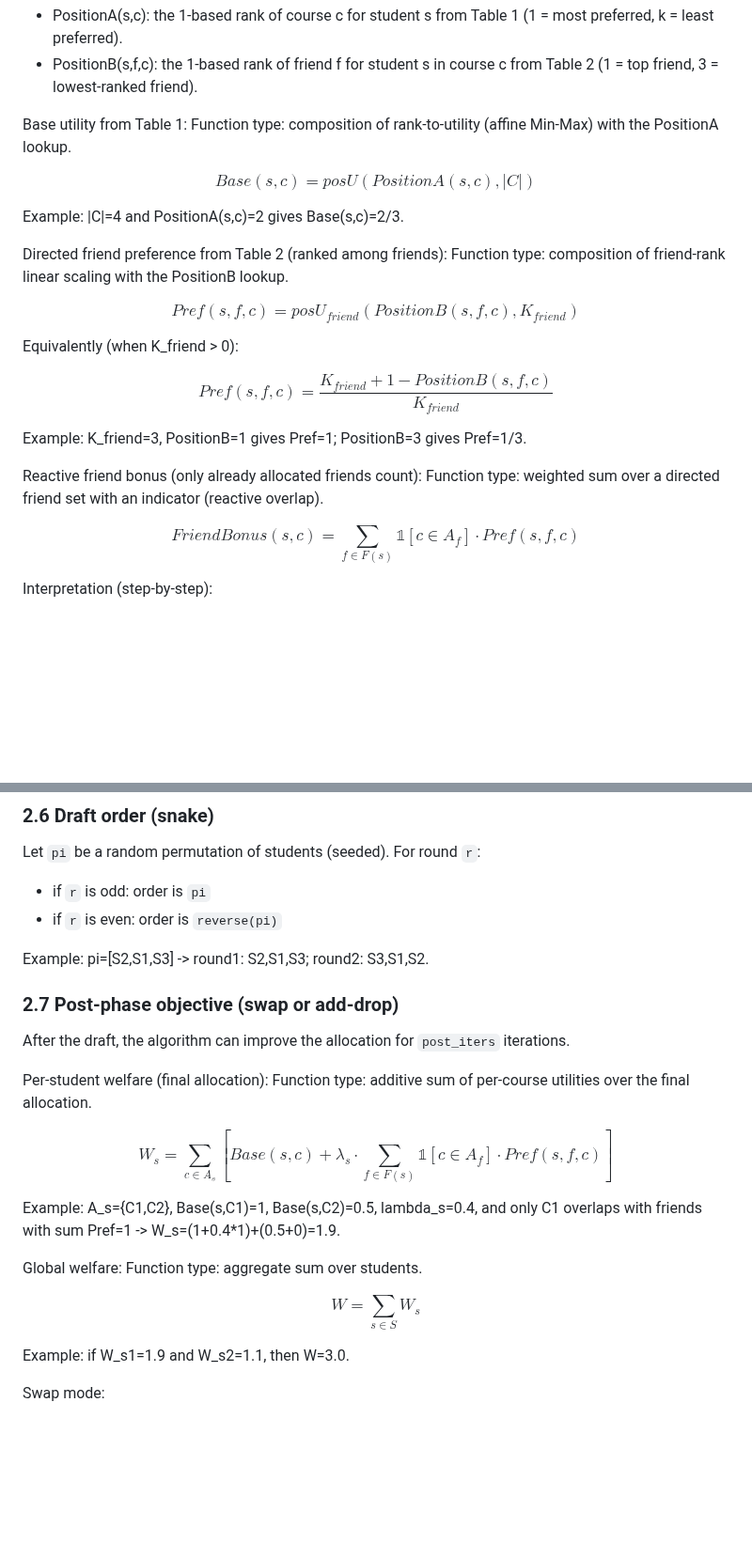
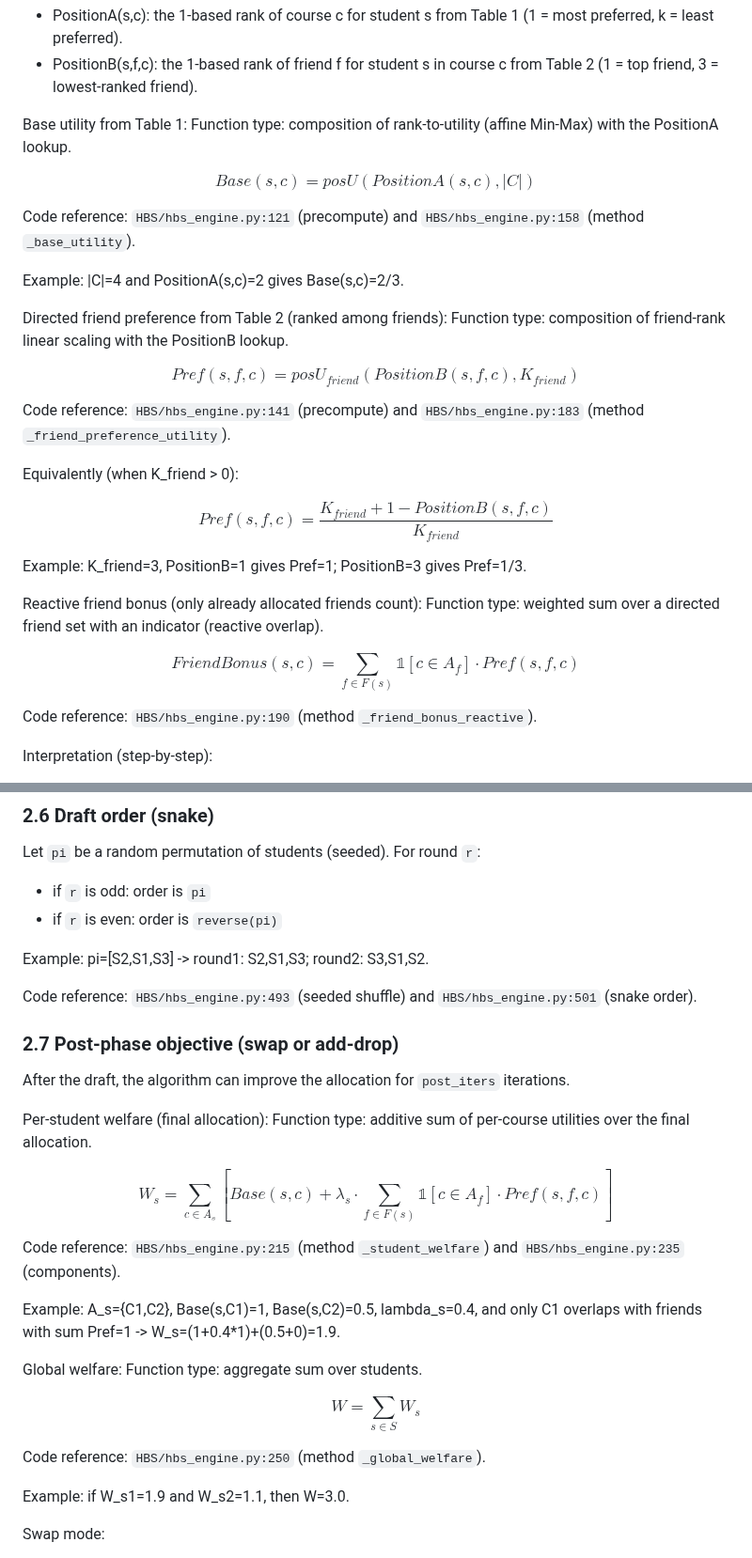
Before and after one commit to JosefSo/Course-Allocation-with-Friendships, a Markdown page: README.md, 2 parts joined by grey strips. Shown at 94% size. GitHub-like rendering; blank space fills up the shorter version.

```diff
--- a/README.md
+++ b/README.md
@@ -100,6 +104,8 @@ $$
 Base(s, c) = posU(PositionA(s,c), |C|)
 $$
 
+Code reference: `HBS/hbs_engine.py:121` (precompute) and `HBS/hbs_engine.py:158` (method `_base_utility`).
+
 Example: |C|=4 and PositionA(s,c)=2 gives Base(s,c)=2/3.
 
 Directed friend preference from Table 2 (ranked among friends):
@@ -108,6 +114,8 @@ Function type: composition of friend-rank linear scaling with the PositionB look
 $$
 Pref(s, f, c) = posU_{friend}(PositionB(s,f,c), K_{friend})
 $$
+
+Code reference: `HBS/hbs_engine.py:141` (precompute) and `HBS/hbs_engine.py:183` (method `_friend_preference_utility`).
 
 Equivalently (when K_friend > 0):
 
@@ -123,6 +131,8 @@ Function type: weighted sum over a directed friend set with an indicator (reacti
 $$
 FriendBonus(s, c) = \sum_{f \in F(s)} \mathbb{1}[c \in A_f] \cdot Pref(s,f,c)
 $$
+
+Code reference: `HBS/hbs_engine.py:190` (method `_friend_bonus_reactive`).
 
 Interpretation (step-by-step):
 1) Take only the friends listed for student s (the directed set F(s) from Table 2).
@@ -190,6 +206,8 @@ Let `pi` be a random permutation of students (seeded). For round `r`:
 
 Example: pi=[S2,S1,S3] -> round1: S2,S1,S3; round2: S3,S1,S2.
 
+Code reference: `HBS/hbs_engine.py:493` (seeded shuffle) and `HBS/hbs_engine.py:501` (snake order).
+
 ### 2.7 Post-phase objective (swap or add-drop)
 After the draft, the algorithm can improve the allocation for `post_iters` iterations.
 
@@ -203,6 +221,8 @@ Base(s,c) + \lambda_s \cdot \sum_{f \in F(s)} \mathbb{1}[c \in A_f] \cdot Pref(s
 \right]
 $$
 
+Code reference: `HBS/hbs_engine.py:215` (method `_student_welfare`) and `HBS/hbs_engine.py:235` (components).
+
 Example: A_s={C1,C2}, Base(s,C1)=1, Base(s,C2)=0.5, lambda_s=0.4, and only C1 overlaps with friends with sum Pref=1 -> W_s=(1+0.4*1)+(0.5+0)=1.9.
 
 Global welfare:
@@ -211,6 +231,8 @@ Function type: aggregate sum over students.
 $$
 W = \sum_{s \in S} W_s
 $$
+
+Code reference: `HBS/hbs_engine.py:250` (method `_global_welfare`).
 
 Example: if W_s1=1.9 and W_s2=1.1, then W=3.0.
 
```
Also changed, not shown: other parts of README.md (+36 -0 lines).
